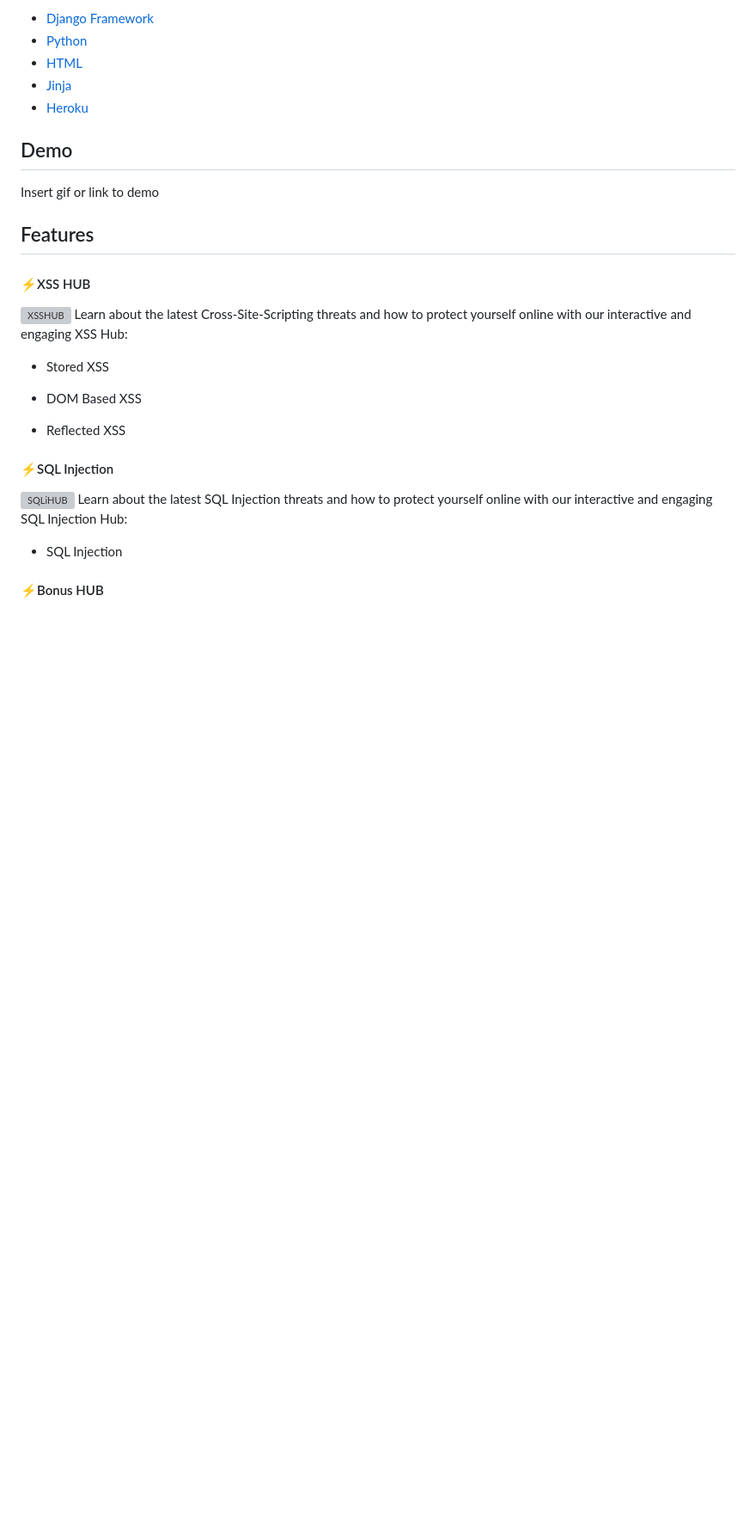
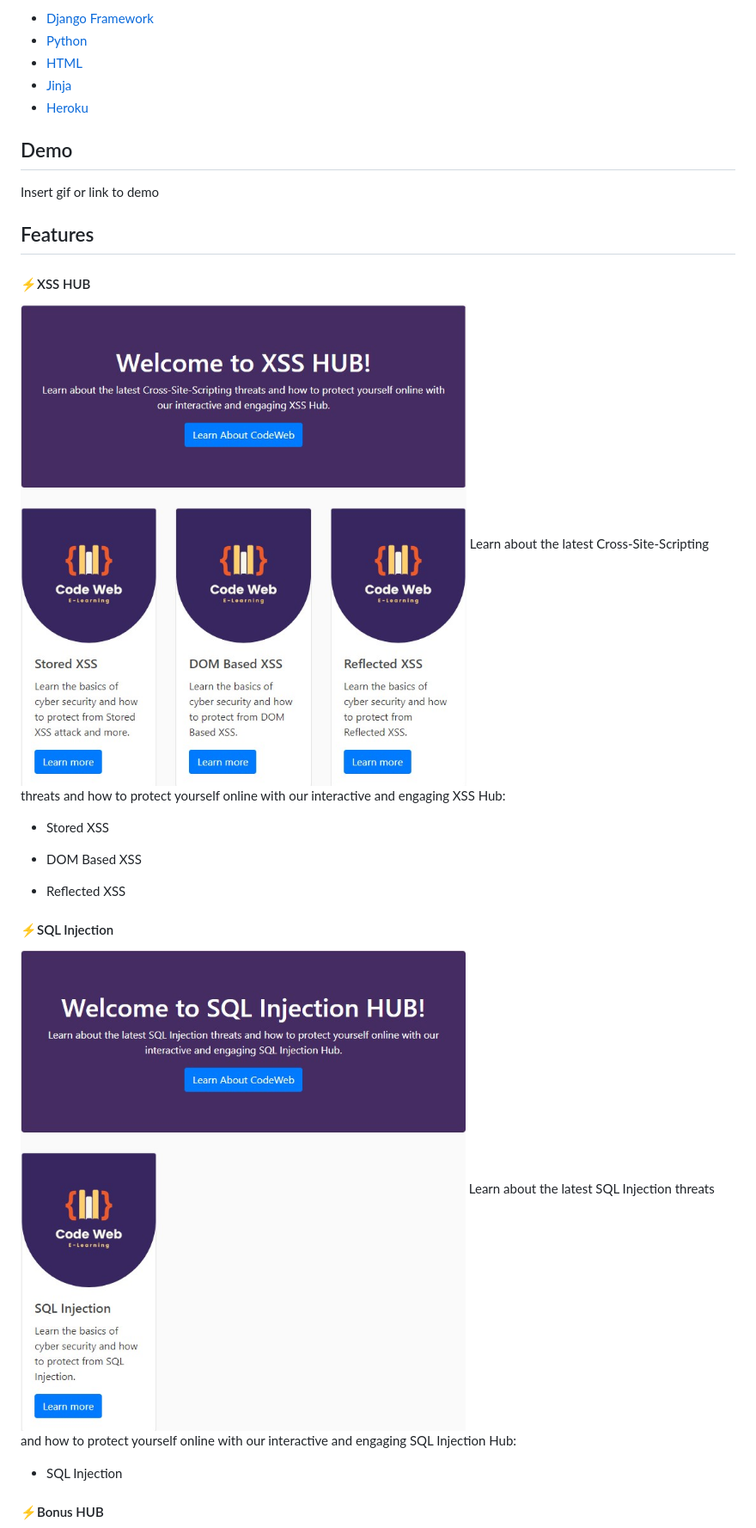
Before and after one commit to idanbuller/CodeWeb, a Markdown page: README.md, the part around the change printed below. Shown: that part at 86% size. GitHub-like rendering; blank space fills up the shorter version; grey boxes are pictures that could not be loaded.

```diff
--- a/README.md
+++ b/README.md
@@ -39,7 +39,7 @@ Insert gif or link to demo
 ## Features
 
 #### ⚡️XSS HUB
-![XSSHUB](images/XSSHUB.png)
+![XSSHUB](images/XSSHUB.jpg)
 Learn about the latest Cross-Site-Scripting threats and how to protect yourself online with our interactive and engaging XSS Hub:
 
 - Stored XSS
@@ -49,7 +49,7 @@ Learn about the latest Cross-Site-Scripting threats and how to protect yourself
 - Reflected XSS
 
 #### ⚡️SQL Injection
-![SQLiHUB](images/SQLiHUB.png)
+![SQLiHUB](images/SQLiHUB.jpg)
 Learn about the latest SQL Injection threats and how to protect yourself online with our interactive and engaging SQL Injection Hub:
 
 - SQL Injection
```
Also changed, not shown: other parts of README.md (+1 -1 lines).
